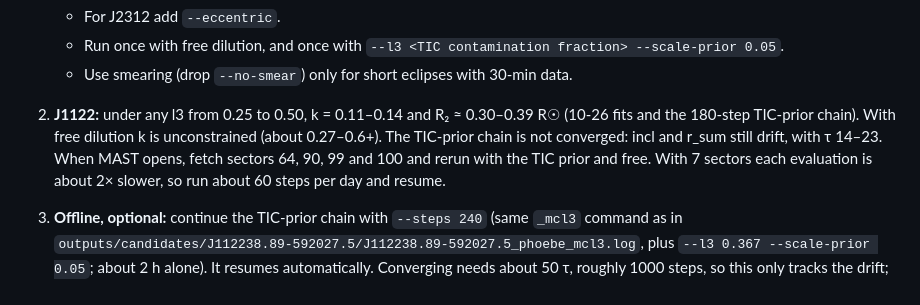
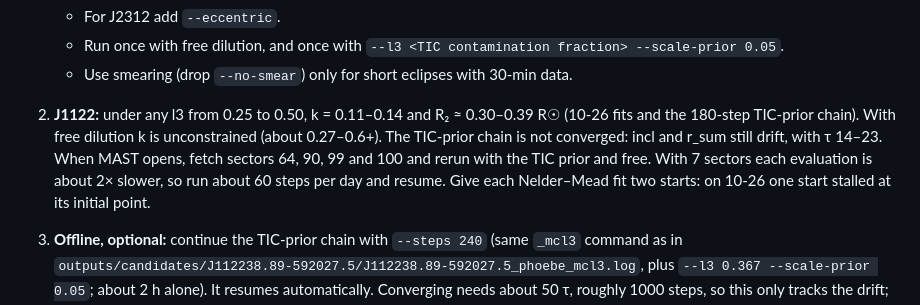
Before and after one commit to kylechen839-max/tic-106588577-phoebe, a Markdown page: docs/PROJECT_CONTEXT.md, the part around the change. Drawn GitHub-style.

Commit message:
Next steps: use two Nelder-Mead starts
Co-Authored-By: Claude Opus 5.5 (1M context) <noreply@anthropic.com>
Claude-Session: https://claude.ai/code/session_01Cmkate8GQQC1zZ9rTMPdve

```diff
--- a/docs/PROJECT_CONTEXT.md
+++ b/docs/PROJECT_CONTEXT.md
@@ -115,7 +115,7 @@ Cloud runs: if `.venv-phoebe` is missing, run `python3 -m venv .venv-phoebe && .
    - For J2312 add `--eccentric`.
    - Run once with free dilution, and once with `--l3 <TIC contamination fraction> --scale-prior 0.05`.
    - Use smearing (drop `--no-smear`) only for short eclipses with 30-min data.
-2. **J1122:** under any l3 from 0.25 to 0.50, k = 0.11–0.14 and R₂ ≈ 0.30–0.39 R☉ (10-26 fits and the 180-step TIC-prior chain). With free dilution k is unconstrained (about 0.27–0.6+). The TIC-prior chain is not converged: incl and r_sum still drift, with τ 14–23. When MAST opens, fetch sectors 64, 90, 99 and 100 and rerun with the TIC prior and free. With 7 sectors each evaluation is about 2× slower, so run about 60 steps per day and resume.
+2. **J1122:** under any l3 from 0.25 to 0.50, k = 0.11–0.14 and R₂ ≈ 0.30–0.39 R☉ (10-26 fits and the 180-step TIC-prior chain). With free dilution k is unconstrained (about 0.27–0.6+). The TIC-prior chain is not converged: incl and r_sum still drift, with τ 14–23. When MAST opens, fetch sectors 64, 90, 99 and 100 and rerun with the TIC prior and free. With 7 sectors each evaluation is about 2× slower, so run about 60 steps per day and resume. Give each Nelder–Mead fit two starts: on 10-26 one start stalled at its initial point.
 3. **Offline, optional:** continue the TIC-prior chain with `--steps 240` (same `_mcl3` command as in `outputs/candidates/J112238.89-592027.5/J112238.89-592027.5_phoebe_mcl3.log`, plus `--l3 0.367 --scale-prior 0.05`; about 2 h alone). It resumes automatically. Converging needs about 50 τ, roughly 1000 steps, so this only tracks the drift; consider more walkers on a free day. Poll fits by PID (`kill -0`), not `pgrep -f`.
 4. **DD1.0 labels for tier A (needs Kyle/Alissa):** a fuller DD1.0 classification export would fill `dd1_*`; rerun `src/crossmatch/add_dd1_criteria.py` and `make_tables.py`. AllWISE `w4rchi2` is also still missing.
 5. **W3/W4 images:** J2312 clean, J1419 plausible, J1604 suspect. If IRSA opens, add a W4 diffuseness metric to `src/crossmatch/wise_cutouts.py`.
```
